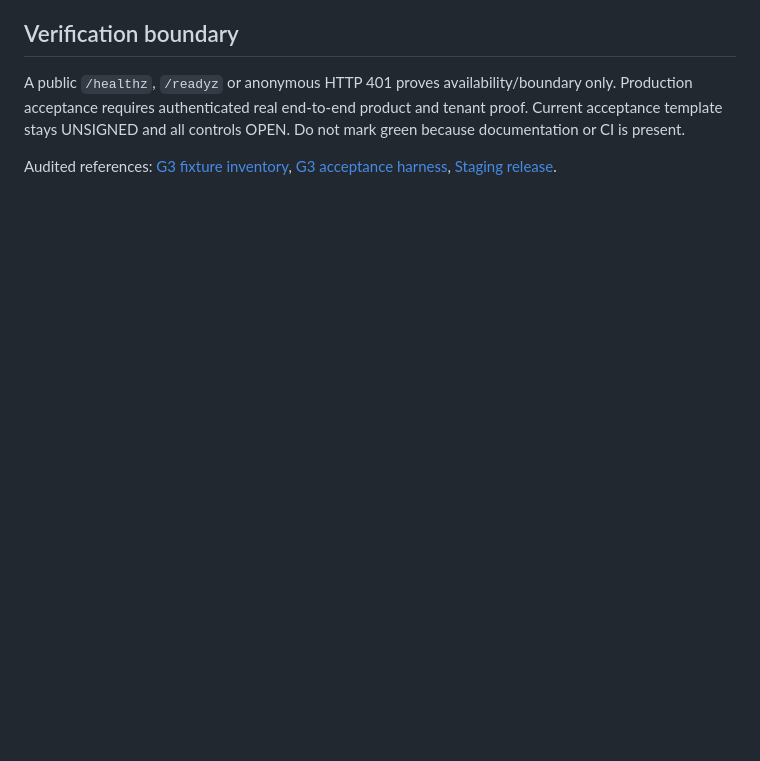
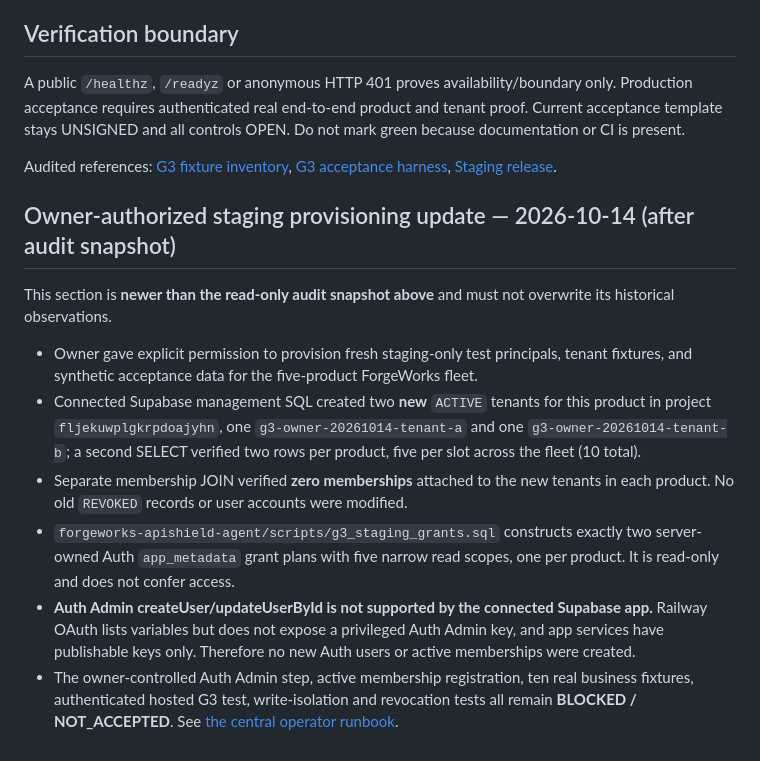
Before and after one commit to ivan-agentic-labs/forgeworks-specforge-ai, a Markdown page: docs/evidence/HOSTED_ACCEPTANCE_GAP_2026-10-14.md, the part around the change. Drawn GitHub-style; blank space fills up the shorter version.

Commit message:
docs(g3): record verified ten isolated test tenants and Auth Admin blocker

```diff
--- a/docs/evidence/HOSTED_ACCEPTANCE_GAP_2026-10-14.md
+++ b/docs/evidence/HOSTED_ACCEPTANCE_GAP_2026-10-14.md
@@ -36,3 +36,14 @@ The membership observation comes from a read-only grouped-status SQL query. Revo
 A public `/healthz`, `/readyz` or anonymous HTTP 401 proves availability/boundary only. Production acceptance requires authenticated real end-to-end product and tenant proof. Current acceptance template stays UNSIGNED and all controls OPEN. Do not mark green because documentation or CI is present.
 
 Audited references: [G3 fixture inventory](https://github.com/ivan-agentic-labs/forgeworks-apishield-agent/blob/main/docs/platform/STAGING_G3_AUTH_FIXTURE_READINESS_2026-10-14.md), [G3 acceptance harness](https://github.com/ivan-agentic-labs/forgeworks-apishield-agent/blob/main/scripts/probe_authenticated_tenant_isolation.py), [Staging release](https://github.com/ivan-agentic-labs/forgeworks-specforge-ai/blob/main/ops/releases/staging.json).
+
+## Owner-authorized staging provisioning update — 2026-10-14 (after audit snapshot)
+
+This section is **newer than the read-only audit snapshot above** and must not overwrite its historical observations.
+
+- Owner gave explicit permission to provision fresh staging-only test principals, tenant fixtures, and synthetic acceptance data for the five-product ForgeWorks fleet.
+- Connected Supabase management SQL created two **new** `ACTIVE` tenants for this product in project `fljekuwplgkrpdoajyhn`, one `g3-owner-20261014-tenant-a` and one `g3-owner-20261014-tenant-b`; a second SELECT verified two rows per product, five per slot across the fleet (10 total).
+- Separate membership JOIN verified **zero memberships** attached to the new tenants in each product. No old `REVOKED` records or user accounts were modified.
+- `forgeworks-apishield-agent/scripts/g3_staging_grants.sql` constructs exactly two server-owned Auth `app_metadata` grant plans with five narrow read scopes, one per product. It is read-only and does not confer access.
+- **Auth Admin createUser/updateUserById is not supported by the connected Supabase app.** Railway OAuth lists variables but does not expose a privileged Auth Admin key, and app services have publishable keys only. Therefore no new Auth users or active memberships were created.
+- The owner-controlled Auth Admin step, active membership registration, ten real business fixtures, authenticated hosted G3 test, write-isolation and revocation tests all remain **BLOCKED / NOT_ACCEPTED**. See [the central operator runbook](https://github.com/ivan-agentic-labs/forgeworks-apishield-agent/blob/main/ops/runbooks/G3_OWNER_STAGING_PROVISIONING_2026-10-14.md).
```
